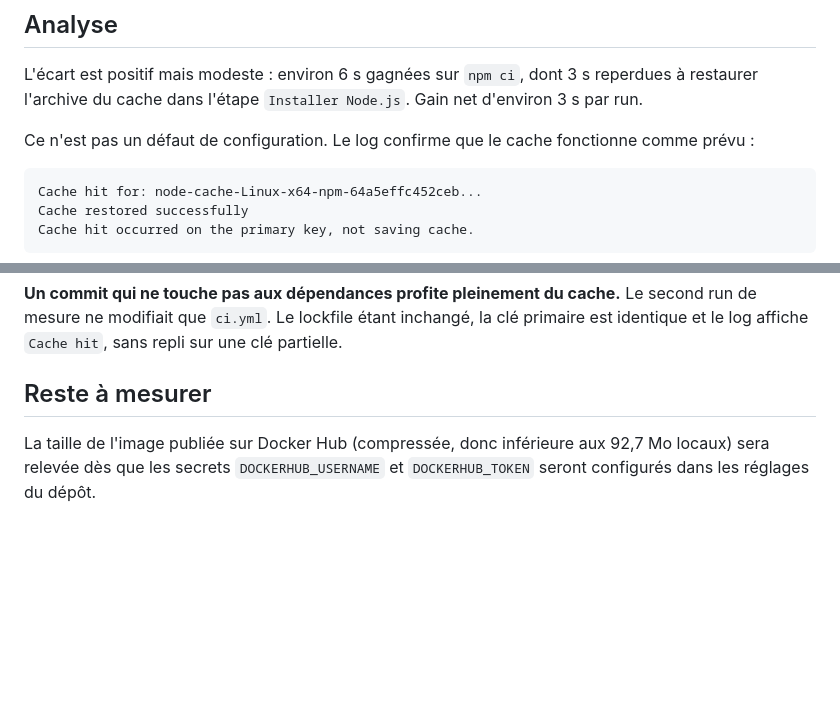
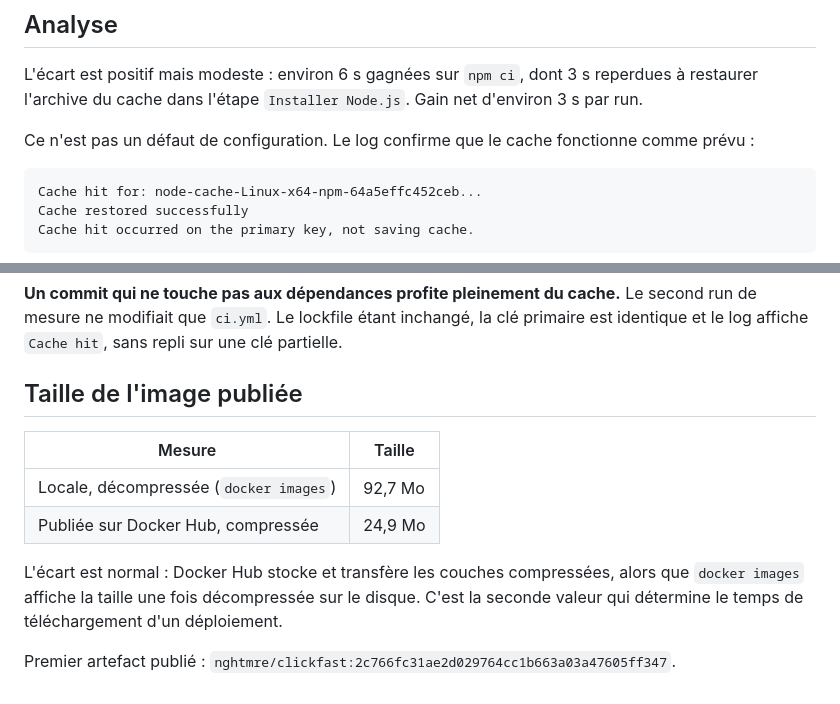
Before and after one commit to SebG2RD/ClickFast, a Markdown page: JOURNAL.md, 2 parts joined by grey strips. Rendered like a GitHub page; blank space fills up the shorter version.

Commit message:
docs: Relevé de la taille de l'image publiée sur Docker Hub
24,9 Mo compressés sur le Hub contre 92,7 Mo décompressés en local. Premier
artefact publié, tagué par le sha du commit.

````diff
--- a/JOURNAL.md
+++ b/JOURNAL.md
@@ -38,7 +38,7 @@ Gain net d'environ 3 s par run.
 Ce n'est pas un défaut de configuration. Le log confirme que le cache
 fonctionne comme prévu :
 
-```
+```text
 Cache hit for: node-cache-Linux-x64-npm-64a5effc452ceb...
 Cache restored successfully
 Cache hit occurred on the primary key, not saving cache.
@@ -67,8 +67,16 @@ Le second run de mesure ne modifiait que `ci.yml`. Le lockfile étant
 inchangé, la clé primaire est identique et le log affiche `Cache hit`, sans
 repli sur une clé partielle.
 
-## Reste à mesurer
+## Taille de l'image publiée
 
-La taille de l'image publiée sur Docker Hub (compressée, donc inférieure aux
-92,7 Mo locaux) sera relevée dès que les secrets `DOCKERHUB_USERNAME` et
-`DOCKERHUB_TOKEN` seront configurés dans les réglages du dépôt.
+| Mesure | Taille |
+| --- | --- |
+| Locale, décompressée (`docker images`) | 92,7 Mo |
+| Publiée sur Docker Hub, compressée | 24,9 Mo |
+
+L'écart est normal : Docker Hub stocke et transfère les couches compressées,
+alors que `docker images` affiche la taille une fois décompressée sur le
+disque. C'est la seconde valeur qui détermine le temps de téléchargement d'un
+déploiement.
+
+Premier artefact publié : `nghtmre/clickfast:2c766fc31ae2d029764cc1b663a03a47605ff347`.
````
